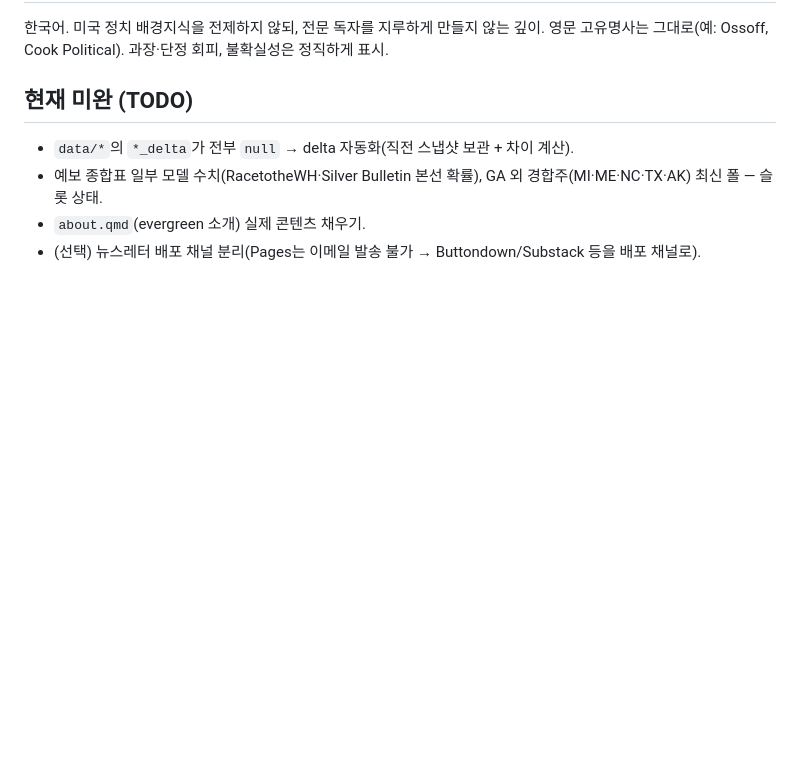
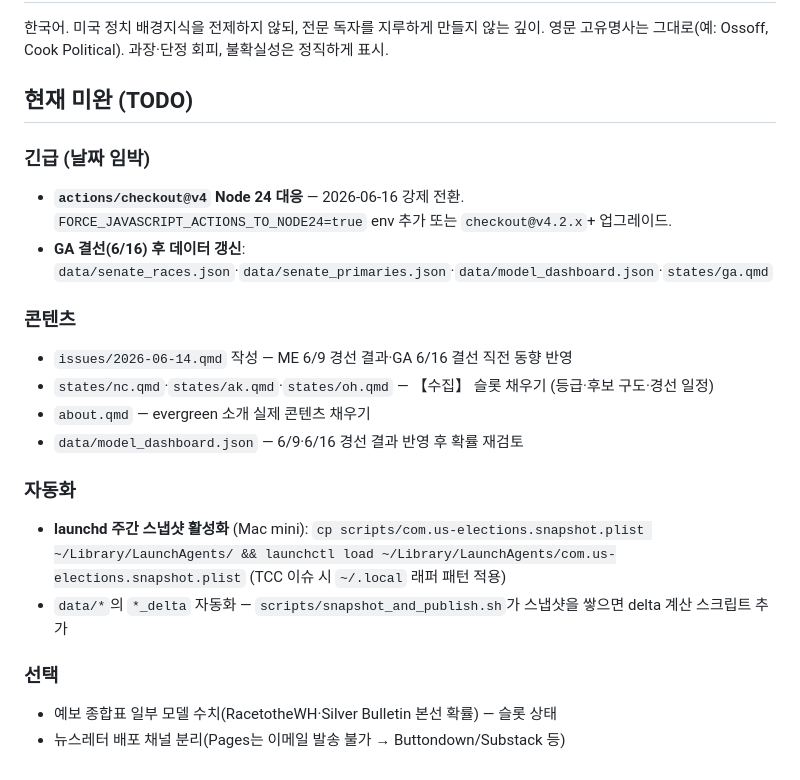
Before and after one commit to us-elections-2026/us-elections-2026.github.io, a Markdown page: CLAUDE.md, the part around the change. Drawn GitHub-style; blank space fills up the shorter version.

Commit message:
session close: worklog·CLAUDE.md 갱신 (2026-06-08)

```diff
--- a/CLAUDE.md
+++ b/CLAUDE.md
@@ -62,7 +62,20 @@ Rscript -e 'install.packages(c("jsonlite","dplyr","gt","readr"))'   # 최초 1
 
 ## 현재 미완 (TODO)
 
-- `data/*`의 `*_delta`가 전부 `null` → delta 자동화(직전 스냅샷 보관 + 차이 계산).
-- 예보 종합표 일부 모델 수치(RacetotheWH·Silver Bulletin 본선 확률), GA 외 경합주(MI·ME·NC·TX·AK) 최신 폴 — 슬롯 상태.
-- `about.qmd`(evergreen 소개) 실제 콘텐츠 채우기.
-- (선택) 뉴스레터 배포 채널 분리(Pages는 이메일 발송 불가 → Buttondown/Substack 등을 배포 채널로).
+### 긴급 (날짜 임박)
+- **`actions/checkout@v4` Node 24 대응** — 2026-06-16 강제 전환. `FORCE_JAVASCRIPT_ACTIONS_TO_NODE24=true` env 추가 또는 `checkout@v4.2.x`+ 업그레이드.
+- **GA 결선(6/16) 후 데이터 갱신**: `data/senate_races.json`·`data/senate_primaries.json`·`data/model_dashboard.json`·`states/ga.qmd`
+
+### 콘텐츠
+- `issues/2026-06-14.qmd` 작성 — ME 6/9 경선 결과·GA 6/16 결선 직전 동향 반영
+- `states/nc.qmd`·`states/ak.qmd`·`states/oh.qmd` — 【수집】 슬롯 채우기 (등급·후보 구도·경선 일정)
+- `about.qmd` — evergreen 소개 실제 콘텐츠 채우기
+- `data/model_dashboard.json` — 6/9·6/16 경선 결과 반영 후 확률 재검토
+
+### 자동화
+- **launchd 주간 스냅샷 활성화** (Mac mini): `cp scripts/com.us-elections.snapshot.plist ~/Library/LaunchAgents/ && launchctl load ~/Library/LaunchAgents/com.us-elections.snapshot.plist` (TCC 이슈 시 `~/.local` 래퍼 패턴 적용)
+- `data/*`의 `*_delta` 자동화 — `scripts/snapshot_and_publish.sh`가 스냅샷을 쌓으면 delta 계산 스크립트 추가
+
+### 선택
+- 예보 종합표 일부 모델 수치(RacetotheWH·Silver Bulletin 본선 확률) — 슬롯 상태
+- 뉴스레터 배포 채널 분리(Pages는 이메일 발송 불가 → Buttondown/Substack 등)
```
Also changed, not shown: worklogs/worklog_2026-06-08.md (added, +51 -0 lines).
